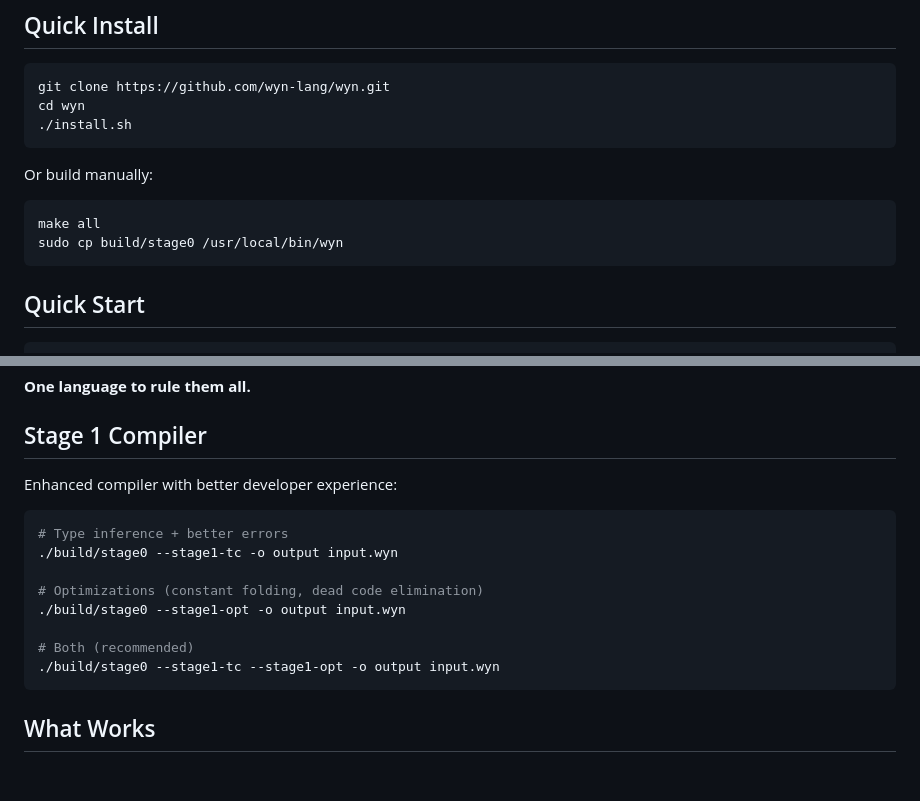
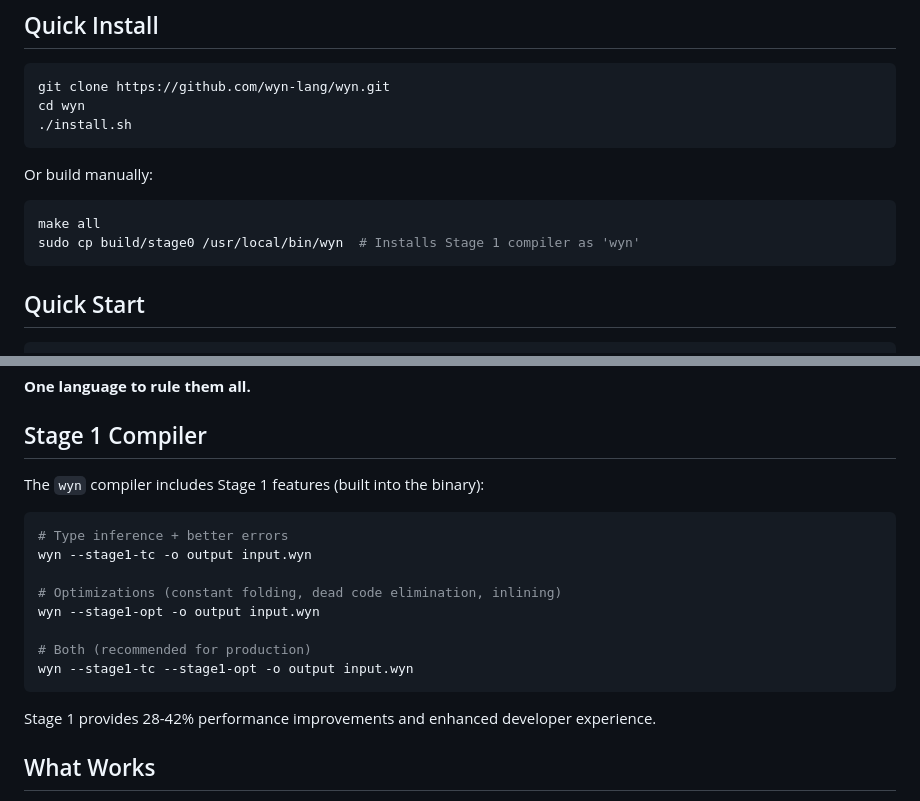
Before and after one commit to wyn-lang/wyn, a Markdown page: README.md, 2 parts joined by grey strips. GitHub-like rendering; blank space fills up the shorter version.

Commit message:
Clarify that 'wyn' binary includes Stage 1 compiler
- Updated README to note 'stage0' is installed as 'wyn'
- Clarified that Stage 1 features are built into the binary
- Updated examples to use 'wyn' command instead of './build/stage0'
- Stage 1 is the default, not an optional add-on

````diff
--- a/README.md
+++ b/README.md
@@ -15,7 +15,7 @@ cd wyn
 Or build manually:
 ```bash
 make all
-sudo cp build/stage0 /usr/local/bin/wyn
+sudo cp build/stage0 /usr/local/bin/wyn  # Installs Stage 1 compiler as 'wyn'
 ```
 
 ## Quick Start
@@ -73,18 +73,20 @@ See [benchmarks/FINAL_RESULTS.md](benchmarks/FINAL_RESULTS.md) for details.
 
 ## Stage 1 Compiler
 
-Enhanced compiler with better developer experience:
+The `wyn` compiler includes Stage 1 features (built into the binary):
 
 ```bash
 # Type inference + better errors
-./build/stage0 --stage1-tc -o output input.wyn
+wyn --stage1-tc -o output input.wyn
 
-# Optimizations (constant folding, dead code elimination)
-./build/stage0 --stage1-opt -o output input.wyn
+# Optimizations (constant folding, dead code elimination, inlining)
+wyn --stage1-opt -o output input.wyn
 
-# Both (recommended)
-./build/stage0 --stage1-tc --stage1-opt -o output input.wyn
+# Both (recommended for production)
+wyn --stage1-tc --stage1-opt -o output input.wyn
 ```
+
+Stage 1 provides 28-42% performance improvements and enhanced developer experience.
 
 ## What Works
 
````
